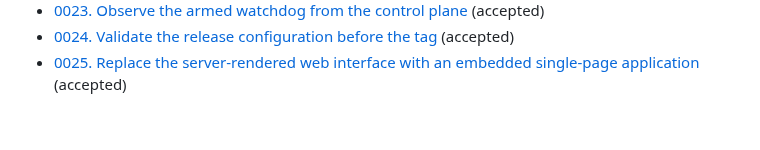
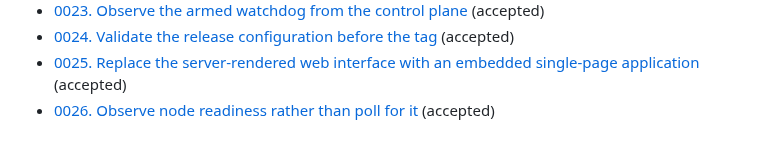
Before and after one commit to lucawalz/horizon, a Markdown page: docs/adr/README.md, the part around the change. GitHub-like rendering.

Commit message:
docs(adr): record observing node readiness rather than polling for it

```diff
--- a/docs/adr/README.md
+++ b/docs/adr/README.md
@@ -29,3 +29,4 @@ The arc runs from a Terraform driver, through a Cluster API operator, to a stand
 - [0023. Observe the armed watchdog from the control plane](0023-observe-the-armed-watchdog-from-the-control-plane.md) (accepted)
 - [0024. Validate the release configuration before the tag](0024-validate-the-release-configuration-before-the-tag.md) (accepted)
 - [0025. Replace the server-rendered web interface with an embedded single-page application](0025-replace-server-rendered-interface-with-embedded-spa.md) (accepted)
+- [0026. Observe node readiness rather than poll for it](0026-observe-node-readiness-rather-than-poll-for-it.md) (accepted)
```
Also changed, not shown: docs/adr/0026-observe-node-readiness-rather-than-poll-for-it.md (added, +75 -0 lines).
